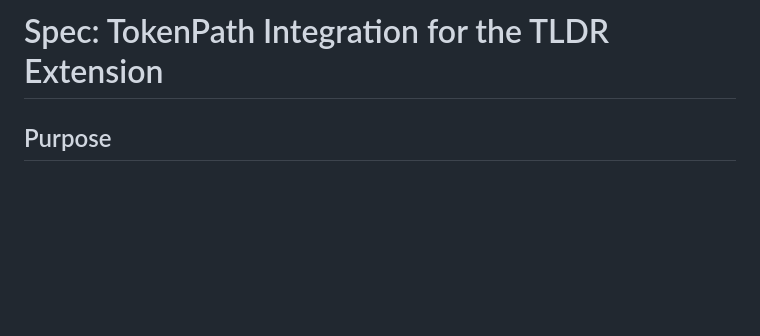
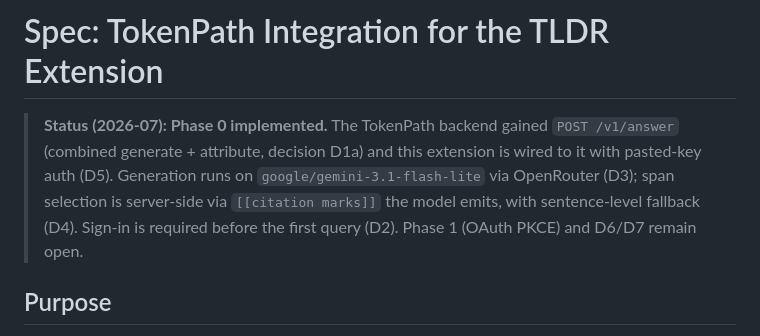
Before and after one commit to apoorvumang/chat-with-page, a Markdown page: tokenpath-integration.md, the part around the change. Rendered like a GitHub page; blank space fills up the shorter version.

Commit message:
Mark Phase 0 of the TokenPath integration as implemented
Co-Authored-By: Claude Fable 5 <noreply@anthropic.com>

```diff
--- a/tokenpath-integration.md
+++ b/tokenpath-integration.md
@@ -1,4 +1,12 @@
 # Spec: TokenPath Integration for the TLDR Extension
+
+> **Status (2026-07): Phase 0 implemented.** The TokenPath backend gained
+> `POST /v1/answer` (combined generate + attribute, decision D1a) and this
+> extension is wired to it with pasted-key auth (D5). Generation runs on
+> `google/gemini-3.1-flash-lite` via OpenRouter (D3); span selection is
+> server-side via `[[citation marks]]` the model emits, with sentence-level
+> fallback (D4). Sign-in is required before the first query (D2). Phase 1
+> (OAuth PKCE) and D6/D7 remain open.
 
 ## Purpose
 
```
